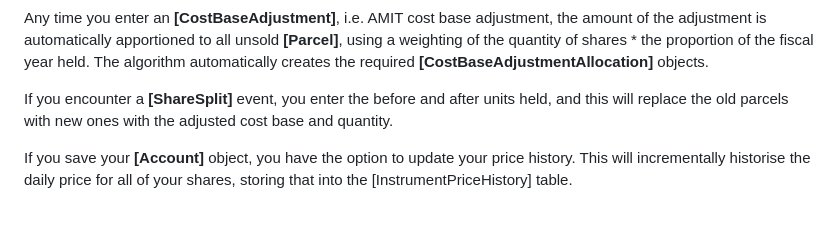
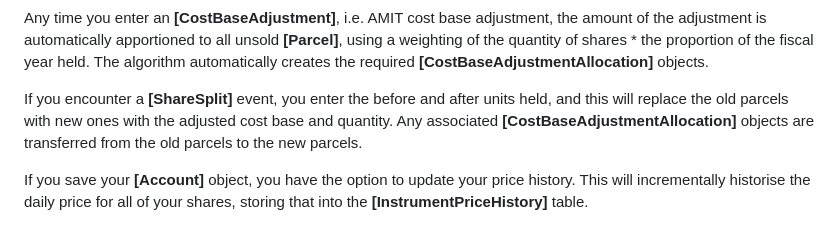
Before and after one commit to pretoriusdre/share-dinkum, a Markdown page: README.md, the part around the change. GitHub-like rendering.

```diff
--- a/README.md
+++ b/README.md
@@ -36,9 +36,9 @@ Any time that a **[SellAllocation]** does not completely consume the target parc
 
 Any time you enter an **[CostBaseAdjustment]**, i.e. AMIT cost base adjustment, the amount of the adjustment is automatically apportioned to all unsold **[Parcel]**, using a weighting of the quantity of shares * the proportion of the fiscal year held. The algorithm automatically creates the required **[CostBaseAdjustmentAllocation]** objects.
 
-If you encounter a **[ShareSplit]** event, you enter the before and after units held, and this will replace the old parcels with new ones with the adjusted cost base and quantity.
+If you encounter a **[ShareSplit]** event, you enter the before and after units held, and this will replace the old parcels with new ones with the adjusted cost base and quantity. Any associated **[CostBaseAdjustmentAllocation]** objects are transferred from the old parcels to the new parcels.
 
-If you save your **[Account]** object, you have the option to update your price history. This will incrementally historise the daily price for all of your shares, storing that into the [InstrumentPriceHistory] table.
+If you save your **[Account]** object, you have the option to update your price history. This will incrementally historise the daily price for all of your shares, storing that into the **[InstrumentPriceHistory]** table.
 
 ![Simplified Data Model](docs/images/data_model.png)
 
```
